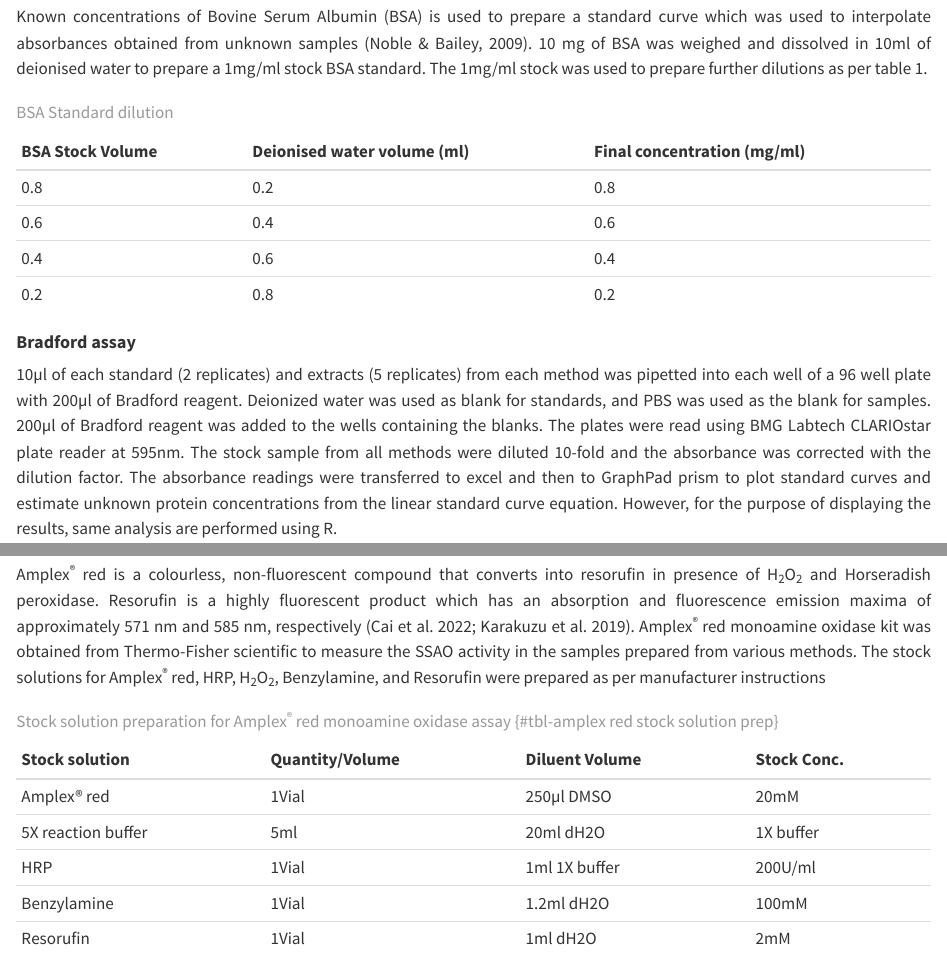
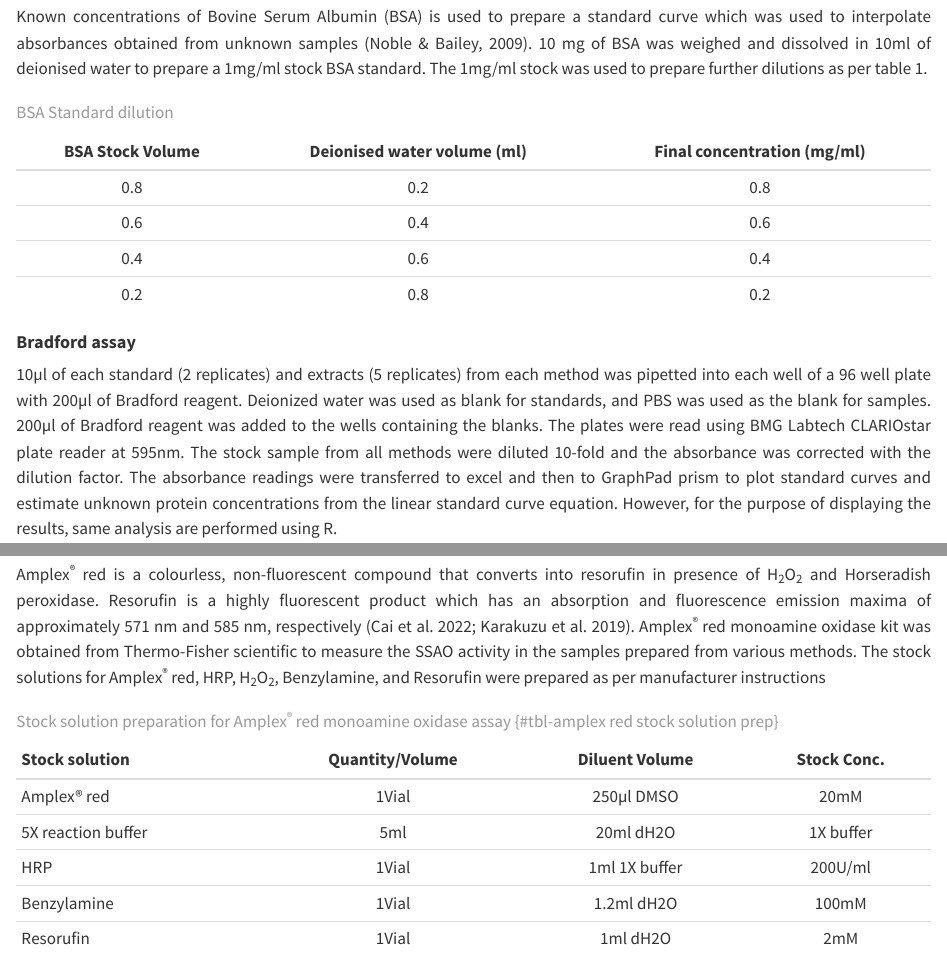
Before and after one commit to PSArchitect0/MSc-Project, a Quarto document (materials_and_methods.qmd): the page in a window 1100 px wide, from 3370 px down, and a second part further down, joined at a grey line. Rendered offline with R 4.5, knitr and Pandoc in place of Quarto, with nearby package versions; folded parts are opened.

Commit message:
second comit

```diff
--- /dev/null
+++ b/_publish.yml
@@ -0,0 +1,4 @@
+- source: project
+  quarto-pub:
+    - id: 48fa1d96-d8bc-4eca-a1af-d18376b2b0c6
+      url: 'https://prasaath.quarto.pub/msc-research-project'
--- a/_quarto.yml
+++ b/_quarto.yml
@@ -1,15 +1,19 @@
 project:
   type: book
+  output-dir: _book
 
 
 book:
   title: "Research Project on SSAO Extraction and Enzyme Kinetics"
   author: "Prasaath Sastha Kuppan Ravi"
+  reader-mode: true
   cover-image: cover.png
   page-footer:
     left: Research project by Prasaath Sastha Kuppan Ravi
     right: This book was built with <a href="https://quarto.org/">Quarto</a>.
-  favicon: cover.jpg
+  favicon: logo.png
+  site-url: "https://prasaath.quarto.pub/msc-research-project/"
+  repo-url: https://github.com/PSArchitect0/MSc-Project/
   chapters:
     - index.qmd
     - intro.qmd
@@ -27,7 +31,11 @@
   html:
     css: styles.css
     theme: cosmo
-  pdf: default
+
+
+website:
+  open-graph: true
+  site-url: "https://prasaath.quarto.pub/msc-research-project/"
 
 author-meta: "Prasaath Sastha Kuppan Ravi"
 callout-appearance: simple
--- a/materials_and_methods.qmd
+++ b/materials_and_methods.qmd
@@ -52,11 +52,11 @@
 Known concentrations of Bovine Serum Albumin (BSA) is used to prepare a standard curve which was used to interpolate absorbances obtained from unknown samples (Noble & Bailey, 2009). 10 mg of BSA was weighed and dissolved in 10ml of deionised water to prepare a 1mg/ml stock BSA standard. The 1mg/ml stock was used to prepare further dilutions as per table 1.
 
 | BSA Stock Volume | Deionised water volume (ml) | Final concentration (mg/ml) |
-|------------------|---------------------------|---------------------------|
-| 0.8              | 0.2                         | 0.8                         |
-| 0.6              | 0.4                         | 0.6                         |
-| 0.4              | 0.6                         | 0.4                         |
-| 0.2              | 0.8                         | 0.2                         |
+|:----------------:|:-------------------------:|:-------------------------:|
+|       0.8        |             0.2             |             0.8             |
+|       0.6        |             0.4             |             0.6             |
+|       0.4        |             0.6             |             0.4             |
+|       0.2        |             0.8             |             0.2             |
 
 : BSA Standard dilution
 
@@ -159,15 +158,16 @@
-| Amplex® red        | 1Vial           | 250µl DMSO     | 20mM        |
-| 5X reaction buffer | 5ml             | 20ml dH2O      | 1X buffer   |
-| HRP                | 1Vial           | 1ml 1X buffer  | 200U/ml     |
-| Benzylamine        | 1Vial           | 1.2ml dH2O     | 100mM       |
-| Resorufin          | 1Vial           | 1ml dH2O       | 2mM         |
+|--------------------|:---------------:|:--------------:|:-----------:|
+| Amplex® red        |      1Vial      |   250µl DMSO   |    20mM     |
+| 5X reaction buffer |       5ml       |   20ml dH2O    |  1X buffer  |
+| HRP                |      1Vial      | 1ml 1X buffer  |   200U/ml   |
+| Benzylamine        |      1Vial      |   1.2ml dH2O   |    100mM    |
+| Resorufin          |      1Vial      |    1ml dH2O    |     2mM     |
 
 : Stock solution preparation for Amplex^®^ red monoamine oxidase assay {#tbl-amplex red stock solution prep}
 
 The stock solutions were used to prepare a reaction mixture containing 400µM Amplex^®^ red, 2U/ml HRP, and appropriate substrate concentration. For example, 2000 µl of the reaction mixture was prepared by combining 40µl Amplex^®^ red stock(20mM), 20µl HRP stock(200U/ml), 1900µl sodium phosphate buffer (pH 7.4) (1X reaction buffer), and 40µl of benzylamine solution of the desired concentration (@tbl-substrate-solution-prep) . A reaction mixture without substrate was prepared by replacing the substrate with same volume of 1X reaction buffer. For measuring the inhibitory activity of caffeine and simvastatin on SSAO, 10µL of each inhibitor at 0 .1, 1, and 10mM concentration were added to the samples and incubated for 15 minutes prior to adding the reaction mixture containing the substrates triggering the enzyme reaction.
 
 | Benzylamine Dilution | Stock volume | dH2O - Diluent Volume | Final concentration |
-|------------------|------------------|------------------|------------------|
+|------------------|:----------------:|:----------------:|:----------------:|
 | Dilution 1 | 20µl of 100mM Benz | 1980µl | 1 mM |
 | Dilution 2 | 1000µl of Dilution 1 | 1000µl | 0.5 mM |
 | Dilution 3 | 1000µl of Dilution 2 | 1000µl | 0.25 mM |
```
Also changed, not shown: index.qmd (+4 -0 lines), intro.qmd (+1 -1 lines), results.qmd (+3 -4 lines), .RData, Limitations and future directions.html (deleted), discussion_files/figure-pdf/fig-protein_extraction_comparision-1.pdf (added), index.tex, logo.png (added), materials_and_methods_files/figure-pdf/fig-bca-stdcurve-1.pdf, materials_and_methods_files/figure-pdf/fig-brad-stdcurve-1.pdf, materials_and_methods_files/figure-pdf/fig-reso-stdcurve-1.pdf, results_files/figure-pdf/fig - ssao_activity_control-1.pdf, results_files/figure-pdf/fig-CAF-CI-1.pdf, results_files/figure-pdf/fig-SIM-CI-1.pdf, 7 more files, 22 other files.
